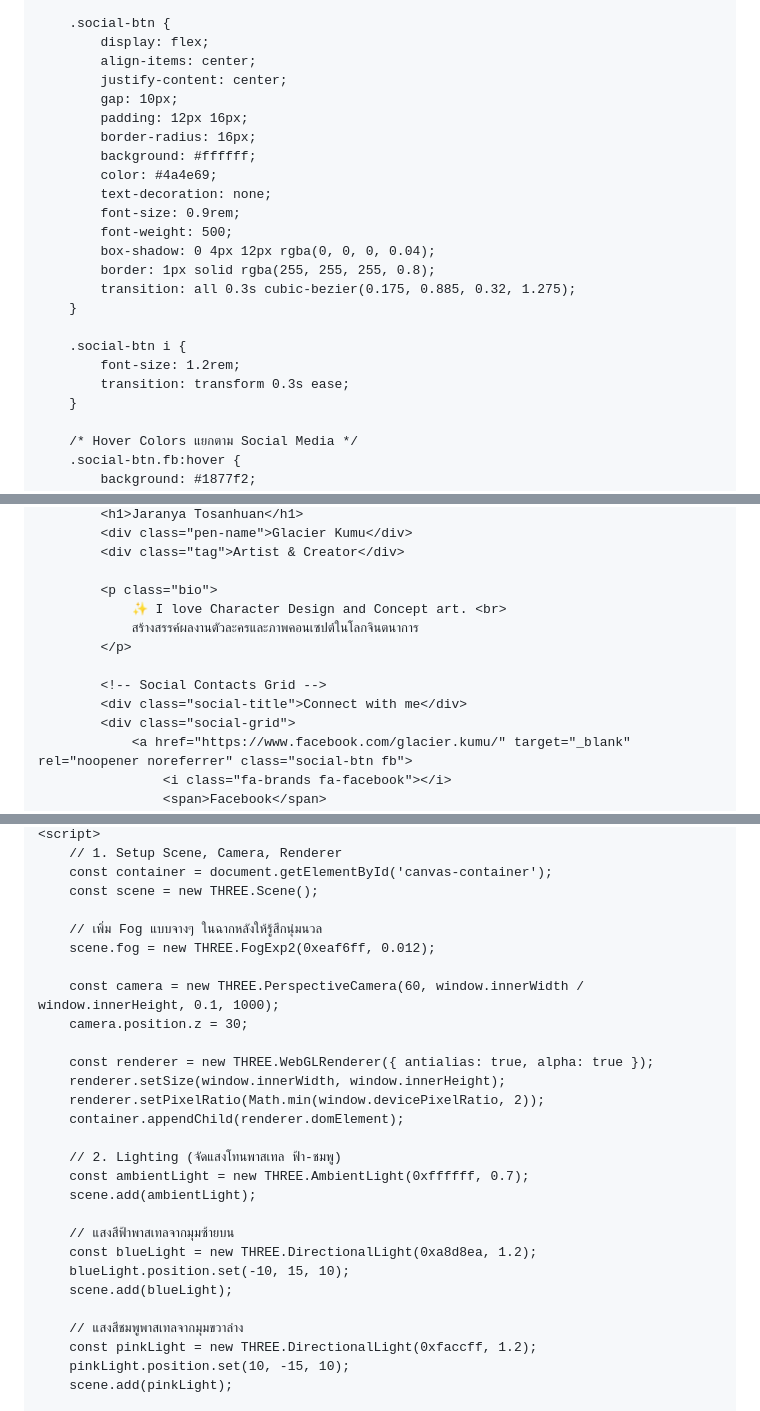
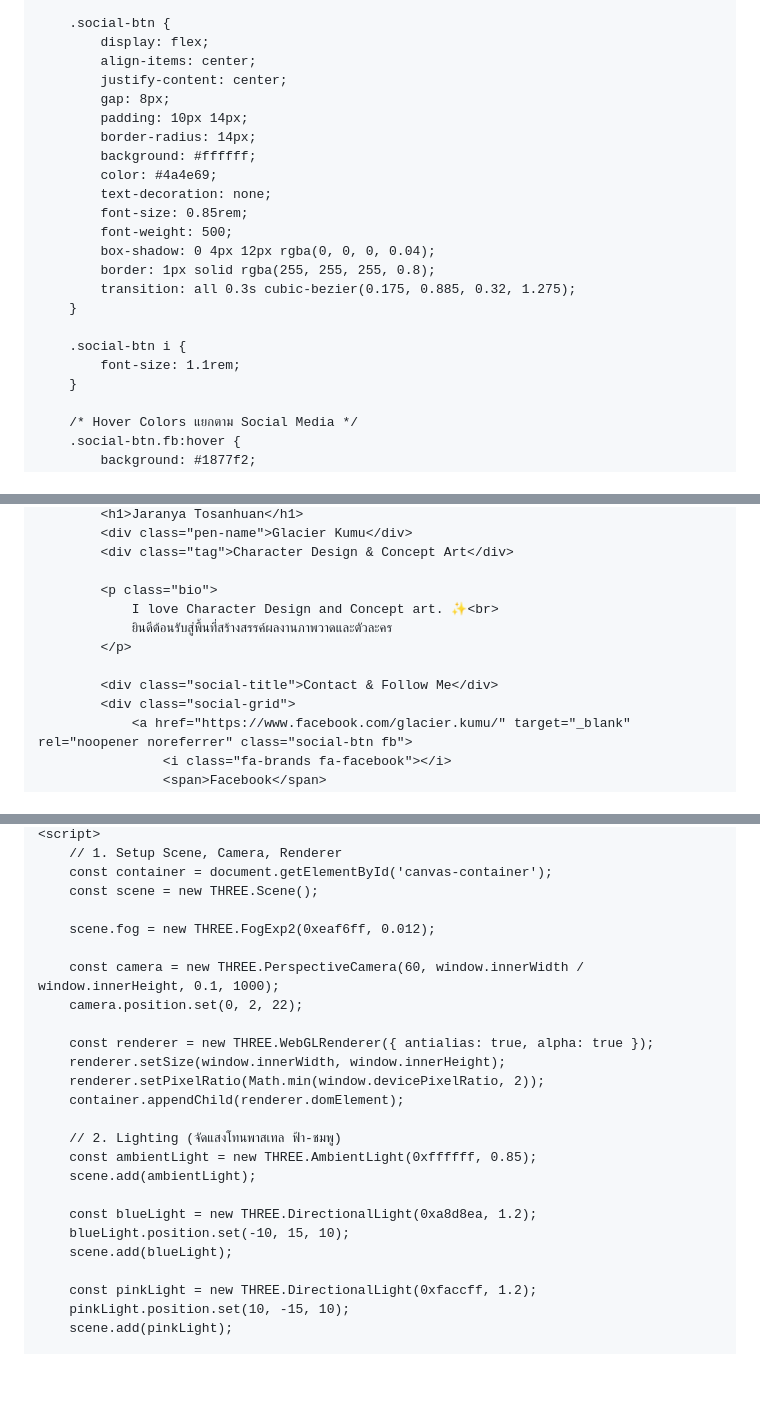
Before and after one commit to Cream2429/Cream2429.github.io, a Markdown page: README.md, 3 parts joined by grey strips. GitHub-like rendering; blank space fills up the shorter version.

```diff
--- a/README.md
+++ b/README.md
@@ -161,13 +160,13 @@
             display: flex;
             align-items: center;
             justify-content: center;
-            gap: 10px;
-            padding: 12px 16px;
-            border-radius: 16px;
+            gap: 8px;
+            padding: 10px 14px;
+            border-radius: 14px;
             background: #ffffff;
             color: #4a4e69;
             text-decoration: none;
-            font-size: 0.9rem;
+            font-size: 0.85rem;
             font-weight: 500;
             box-shadow: 0 4px 12px rgba(0, 0, 0, 0.04);
             border: 1px solid rgba(255, 255, 255, 0.8);
@@ -175,8 +174,7 @@
         }
 
         .social-btn i {
-            font-size: 1.2rem;
-            transition: transform 0.3s ease;
+            font-size: 1.1rem;
         }
 
         /* Hover Colors แยกตาม Social Media */
@@ -252,14 +246,13 @@
             <h1>Jaranya Tosanhuan</h1>
             <div class="pen-name">Glacier Kumu</div>
-            <div class="tag">Artist & Creator</div>
+            <div class="tag">Character Design & Concept Art</div>
 
             <p class="bio">
-                ✨ I love Character Design and Concept art. <br>
-                สร้างสรรค์ผลงานตัวละครและภาพคอนเซปต์ในโลกจินตนาการ
+                I love Character Design and Concept art. ✨<br>
+                ยินดีต้อนรับสู่พื้นที่สร้างสรรค์ผลงานภาพวาดและตัวละคร
             </p>
 
-            <!-- Social Contacts Grid -->
-            <div class="social-title">Connect with me</div>
+            <div class="social-title">Contact & Follow Me</div>
             <div class="social-grid">
                 <a href="https://www.facebook.com/glacier.kumu/" target="_blank" rel="noopener noreferrer" class="social-btn fb">
                     <i class="fa-brands fa-facebook"></i>
@@ -294,11 +286,10 @@
         const container = document.getElementById('canvas-container');
         const scene = new THREE.Scene();
 
-        // เพิ่ม Fog แบบจางๆ ในฉากหลังให้รู้สึกนุ่มนวล
         scene.fog = new THREE.FogExp2(0xeaf6ff, 0.012);
 
         const camera = new THREE.PerspectiveCamera(60, window.innerWidth / window.innerHeight, 0.1, 1000);
-        camera.position.z = 30;
+        camera.position.set(0, 2, 22);
 
         const renderer = new THREE.WebGLRenderer({ antialias: true, alpha: true });
         renderer.setSize(window.innerWidth, window.innerHeight);
@@ -306,15 +297,13 @@
         container.appendChild(renderer.domElement);
 
         // 2. Lighting (จัดแสงโทนพาสเทล ฟ้า-ชมพู)
-        const ambientLight = new THREE.AmbientLight(0xffffff, 0.7);
+        const ambientLight = new THREE.AmbientLight(0xffffff, 0.85);
         scene.add(ambientLight);
 
-        // แสงสีฟ้าพาสเทลจากมุมซ้ายบน
         const blueLight = new THREE.DirectionalLight(0xa8d8ea, 1.2);
         blueLight.position.set(-10, 15, 10);
         scene.add(blueLight);
 
-        // แสงสีชมพูพาสเทลจากมุมขวาล่าง
         const pinkLight = new THREE.DirectionalLight(0xfaccff, 1.2);
         pinkLight.position.set(10, -15, 10);
         scene.add(pinkLight);
```
Also changed, not shown: other parts of README.md (+158 -72 lines).
